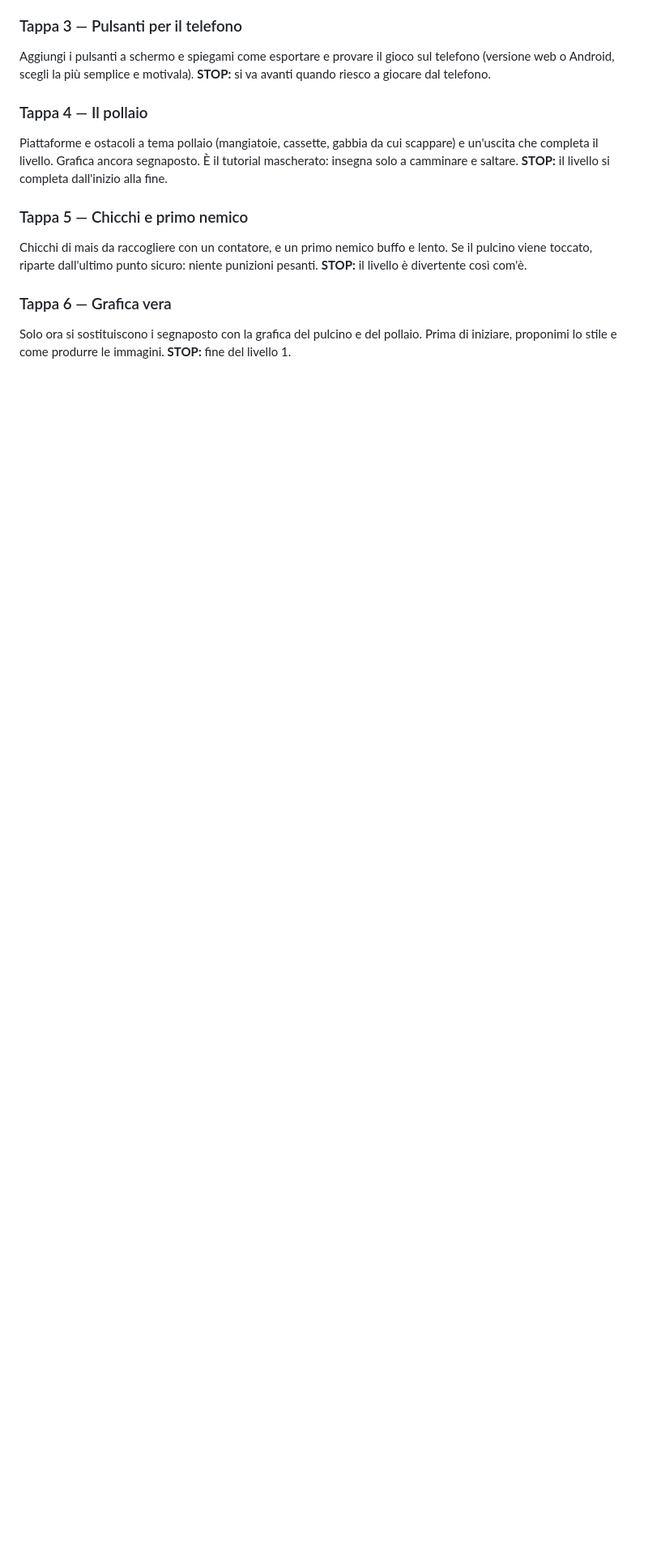
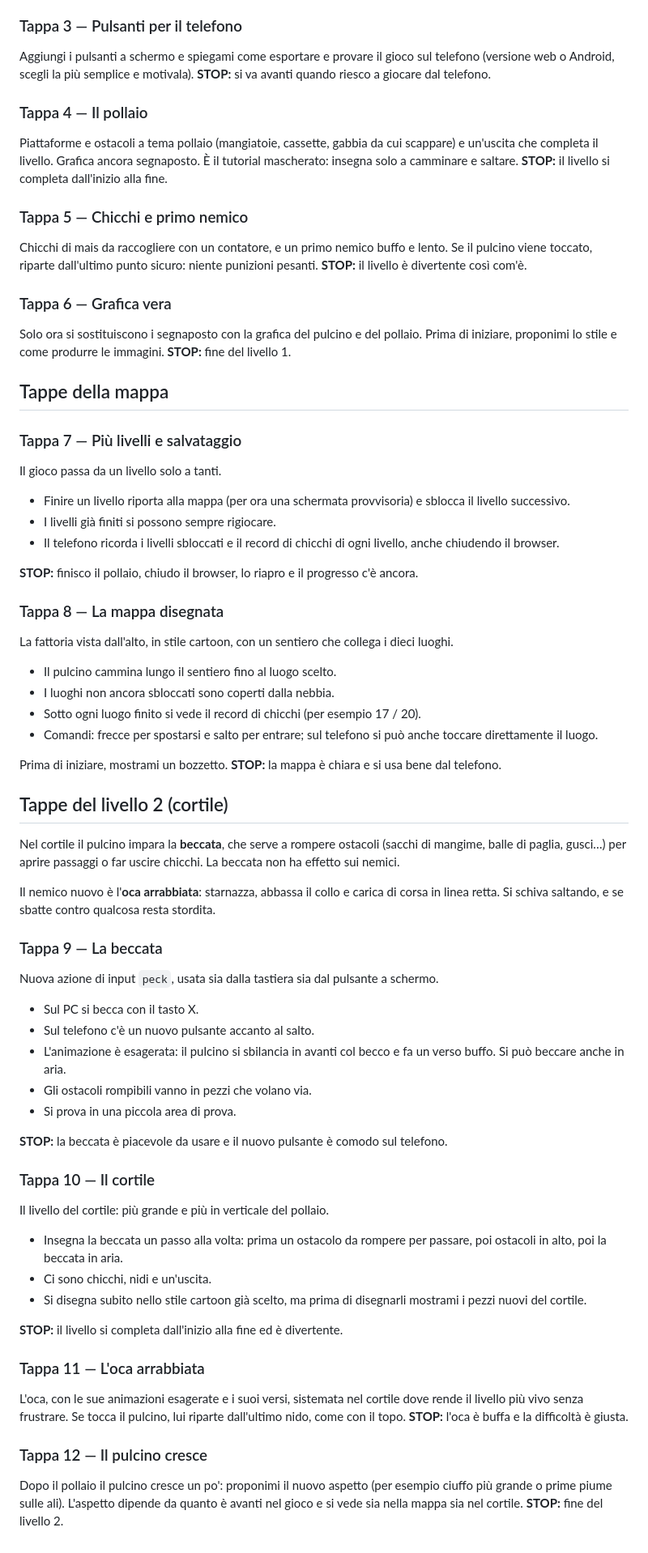
Before and after one commit to ricky80l/pulcino-libero, a Markdown page: CLAUDE.md, the part around one of its changes. Shown at 81% size. Rendered like a GitHub page; blank space fills up the shorter version.

Commit message:
CLAUDE.md: scelte gia' fatte e tappe della mappa e del livello 2
Co-Authored-By: Claude Opus 5.5 <noreply@anthropic.com>

```diff
--- a/CLAUDE.md
+++ b/CLAUDE.md
@@ -69,3 +77,55 @@ Chicchi di mais da raccogliere con un contatore, e un primo nemico buffo e lento
 ### Tappa 6 — Grafica vera
 Solo ora si sostituiscono i segnaposto con la grafica del pulcino e del pollaio. Prima di iniziare, proponimi lo stile e come produrre le immagini.
 **STOP:** fine del livello 1.
+
+## Tappe della mappa
+
+### Tappa 7 — Più livelli e salvataggio
+Il gioco passa da un livello solo a tanti.
+- Finire un livello riporta alla mappa (per ora una schermata provvisoria) e sblocca il livello successivo.
+- I livelli già finiti si possono sempre rigiocare.
+- Il telefono ricorda i livelli sbloccati e il record di chicchi di ogni livello, anche chiudendo il browser.
+
+**STOP:** finisco il pollaio, chiudo il browser, lo riapro e il progresso c'è ancora.
+
+### Tappa 8 — La mappa disegnata
+La fattoria vista dall'alto, in stile cartoon, con un sentiero che collega i dieci luoghi.
+- Il pulcino cammina lungo il sentiero fino al luogo scelto.
+- I luoghi non ancora sbloccati sono coperti dalla nebbia.
+- Sotto ogni luogo finito si vede il record di chicchi (per esempio 17 / 20).
+- Comandi: frecce per spostarsi e salto per entrare; sul telefono si può anche toccare direttamente il luogo.
+
+Prima di iniziare, mostrami un bozzetto.
+**STOP:** la mappa è chiara e si usa bene dal telefono.
+
+## Tappe del livello 2 (cortile)
+
+Nel cortile il pulcino impara la **beccata**, che serve a rompere ostacoli (sacchi di mangime, balle di paglia, gusci…) per aprire passaggi o far uscire chicchi. La beccata non ha effetto sui nemici.
+
+Il nemico nuovo è l'**oca arrabbiata**: starnazza, abbassa il collo e carica di corsa in linea retta. Si schiva saltando, e se sbatte contro qualcosa resta stordita.
+
+### Tappa 9 — La beccata
+Nuova azione di input `peck`, usata sia dalla tastiera sia dal pulsante a schermo.
+- Sul PC si becca con il tasto X.
+- Sul telefono c'è un nuovo pulsante accanto al salto.
+- L'animazione è esagerata: il pulcino si sbilancia in avanti col becco e fa un verso buffo. Si può beccare anche in aria.
+- Gli ostacoli rompibili vanno in pezzi che volano via.
+- Si prova in una piccola area di prova.
+
+**STOP:** la beccata è piacevole da usare e il nuovo pulsante è comodo sul telefono.
+
+### Tappa 10 — Il cortile
+Il livello del cortile: più grande e più in verticale del pollaio.
+- Insegna la beccata un passo alla volta: prima un ostacolo da rompere per passare, poi ostacoli in alto, poi la beccata in aria.
+- Ci sono chicchi, nidi e un'uscita.
+- Si disegna subito nello stile cartoon già scelto, ma prima di disegnarli mostrami i pezzi nuovi del cortile.
+
+**STOP:** il livello si completa dall'inizio alla fine ed è divertente.
+
+### Tappa 11 — L'oca arrabbiata
+L'oca, con le sue animazioni esagerate e i suoi versi, sistemata nel cortile dove rende il livello più vivo senza frustrare. Se tocca il pulcino, lui riparte dall'ultimo nido, come con il topo.
+**STOP:** l'oca è buffa e la difficoltà è giusta.
+
+### Tappa 12 — Il pulcino cresce
+Dopo il pollaio il pulcino cresce un po': proponimi il nuovo aspetto (per esempio ciuffo più grande o prime piume sulle ali). L'aspetto dipende da quanto è avanti nel gioco e si vede sia nella mappa sia nel cortile.
+**STOP:** fine del livello 2.
```
Also changed, not shown: other parts of CLAUDE.md (+9 -1 lines).
